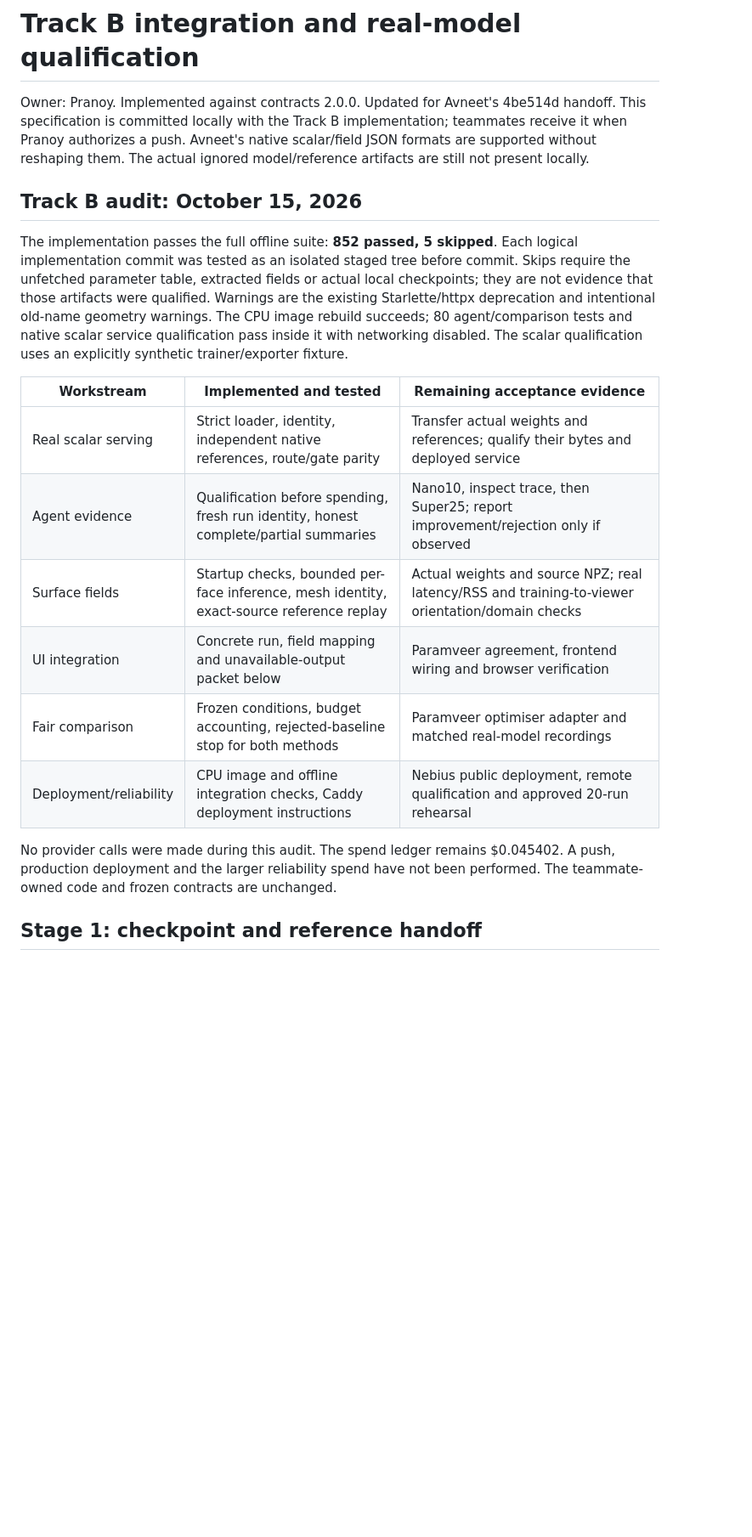
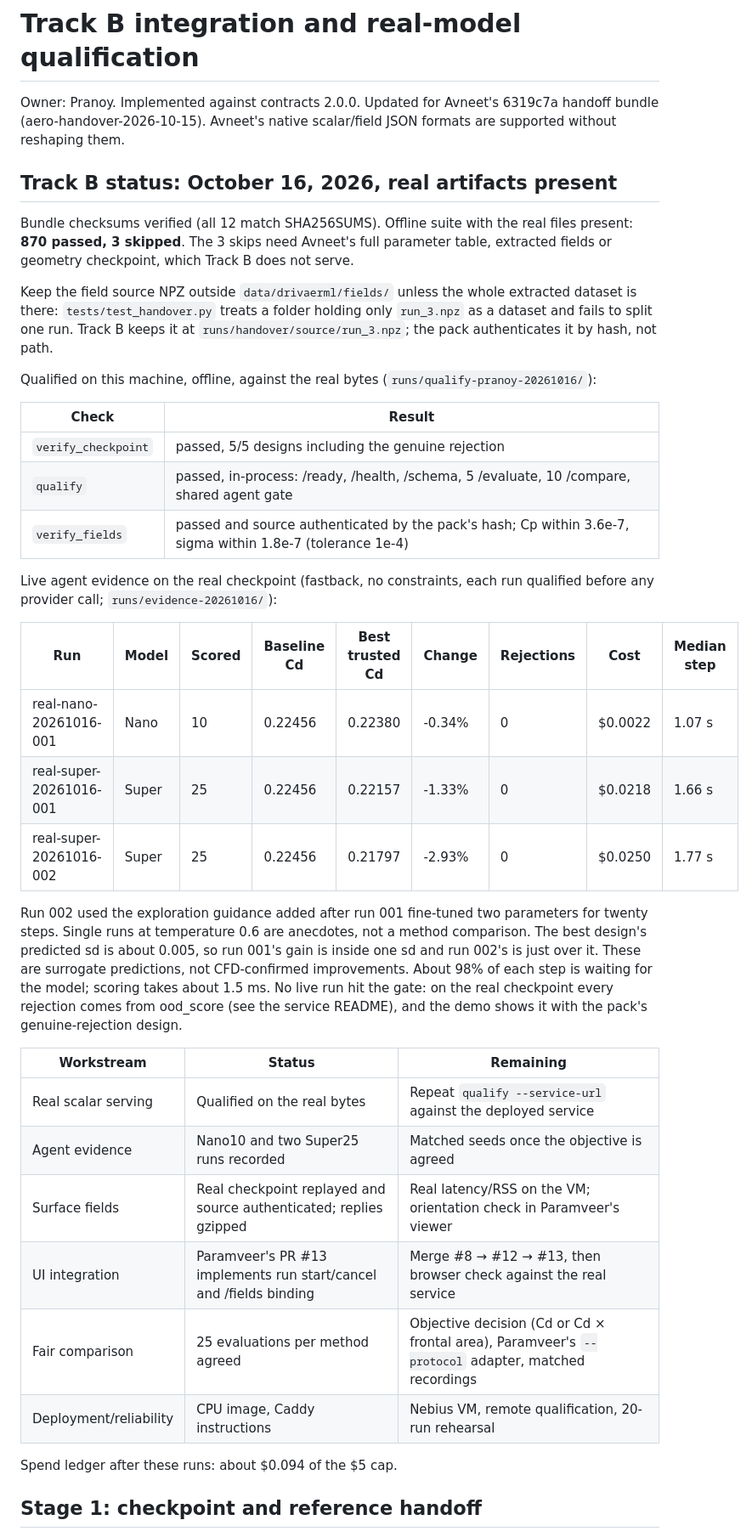
Before and after one commit to Nijjea1/Aero-Surrogate, a Markdown page: src/service/INTEGRATION.md, the part around one of its changes. Shown at 85% size. GitHub-like rendering; blank space fills up the shorter version.

Commit message:
Record real-artifact qualification and the first live agent evidence
Avneet's Oct 15 bundle verified against SHA256SUMS. On this machine, offline:
verify_checkpoint, qualify and verify_fields all pass on the real bytes, and
the field source is now authenticated by the pack's hash.

Live runs on the real checkpoint, each qualified before spending:
Nano10 -0.34% ($0.002), Super25 -1.33% ($0.022), and Super25 with the
exploration guidance -2.93% ($0.025). No run hit the gate. The gains are
surrogate predictions near the model's own sd of about 0.005, and single runs
are not a method comparison. The status table now lists only what remains:
objective decision, matched seeds, PR merges, deployment and rehearsal.

Co-Authored-By: Claude Opus 5.5 <noreply@anthropic.com>

```diff
--- a/src/service/INTEGRATION.md
+++ b/src/service/INTEGRATION.md
@@ -1,34 +1,58 @@
 # Track B integration and real-model qualification
 
 Owner: Pranoy. Implemented against contracts 2.0.0. Updated for Avneet's
-4be514d handoff. This specification is committed locally with the Track B
-implementation; teammates receive it when Pranoy authorizes a push.
-Avneet's native scalar/field JSON formats are supported without reshaping them.
-The actual ignored model/reference artifacts are still not present locally.
+6319c7a handoff bundle (aero-handover-2026-10-15). Avneet's native scalar/field
+JSON formats are supported without reshaping them.
 
-## Track B audit: October 15, 2026
+## Track B status: October 16, 2026, real artifacts present
 
-The implementation passes the full offline suite: **852 passed, 5 skipped**.
-Each logical implementation commit was tested as an isolated staged tree before
-commit. Skips require the unfetched parameter table, extracted fields or actual
-local checkpoints; they are not evidence that those artifacts were qualified.
-Warnings are the existing Starlette/httpx deprecation and intentional old-name
-geometry warnings. The CPU image rebuild succeeds; 80 agent/comparison tests and
-native scalar service qualification pass inside it with networking disabled.
-The scalar qualification uses an explicitly synthetic trainer/exporter fixture.
+Bundle checksums verified (all 12 match SHA256SUMS). Offline suite with the
+real files present: **870 passed, 3 skipped**. The 3 skips need Avneet's full
+parameter table, extracted fields or geometry checkpoint, which Track B does
+not serve.
 
-| Workstream | Implemented and tested | Remaining acceptance evidence |
+Keep the field source NPZ outside `data/drivaerml/fields/` unless the whole
+extracted dataset is there: `tests/test_handover.py` treats a folder holding
+only `run_3.npz` as a dataset and fails to split one run. Track B keeps it at
+`runs/handover/source/run_3.npz`; the pack authenticates it by hash, not path.
+
+Qualified on this machine, offline, against the real bytes
+(`runs/qualify-pranoy-20261016/`):
+
+| Check | Result |
+|---|---|
+| `verify_checkpoint` | passed, 5/5 designs including the genuine rejection |
+| `qualify` | passed, in-process: /ready, /health, /schema, 5 /evaluate, 10 /compare, shared agent gate |
+| `verify_fields` | passed and source authenticated by the pack's hash; Cp within 3.6e-7, sigma within 1.8e-7 (tolerance 1e-4) |
+
+Live agent evidence on the real checkpoint (fastback, no constraints, each run
+qualified before any provider call; `runs/evidence-20261016/`):
+
+| Run | Model | Scored | Baseline Cd | Best trusted Cd | Change | Rejections | Cost | Median step |
+|---|---|---|---|---|---|---|---|---|
+| real-nano-20261016-001 | Nano | 10 | 0.22456 | 0.22380 | -0.34% | 0 | $0.0022 | 1.07 s |
+| real-super-20261016-001 | Super | 25 | 0.22456 | 0.22157 | -1.33% | 0 | $0.0218 | 1.66 s |
+| real-super-20261016-002 | Super | 25 | 0.22456 | 0.21797 | -2.93% | 0 | $0.0250 | 1.77 s |
+
+Run 002 used the exploration guidance added after run 001 fine-tuned two
+parameters for twenty steps. Single runs at temperature 0.6 are anecdotes, not
+a method comparison. The best design's predicted sd is about 0.005, so run
+001's gain is inside one sd and run 002's is just over it. These are surrogate
+predictions, not CFD-confirmed improvements. About 98% of each step is waiting
+for the model; scoring takes about 1.5 ms. No live run hit the gate:
+on the real checkpoint every rejection comes from ood_score (see the service
+README), and the demo shows it with the pack's genuine-rejection design.
+
+| Workstream | Status | Remaining |
 |---|---|---|
-| Real scalar serving | Strict loader, identity, independent native references, route/gate parity | Transfer actual weights and references; qualify their bytes and deployed service |
-| Agent evidence | Qualification before spending, fresh run identity, honest complete/partial summaries | Nano10, inspect trace, then Super25; report improvement/rejection only if observed |
-| Surface fields | Startup checks, bounded per-face inference, mesh identity, exact-source reference replay | Actual weights and source NPZ; real latency/RSS and training-to-viewer orientation/domain checks |
-| UI integration | Concrete run, field mapping and unavailable-output packet below | Paramveer agreement, frontend wiring and browser verification |
-| Fair comparison | Frozen conditions, budget accounting, rejected-baseline stop for both methods | Paramveer optimiser adapter and matched real-model recordings |
-| Deployment/reliability | CPU image and offline integration checks, Caddy deployment instructions | Nebius public deployment, remote qualification and approved 20-run rehearsal |
+| Real scalar serving | Qualified on the real bytes | Repeat `qualify --service-url` against the deployed service |
+| Agent evidence | Nano10 and two Super25 runs recorded | Matched seeds once the objective is agreed |
+| Surface fields | Real checkpoint replayed and source authenticated; replies gzipped | Real latency/RSS on the VM; orientation check in Paramveer's viewer |
+| UI integration | Paramveer's PR #13 implements run start/cancel and /fields binding | Merge #8 → #12 → #13, then browser check against the real service |
+| Fair comparison | 25 evaluations per method agreed | Objective decision (Cd or Cd × frontal area), Paramveer's `--protocol` adapter, matched recordings |
+| Deployment/reliability | CPU image, Caddy instructions | Nebius VM, remote qualification, 20-run rehearsal |
 
-No provider calls were made during this audit. The spend ledger remains
-$0.045402. A push, production deployment and the larger reliability spend have
-not been performed. The teammate-owned code and frozen contracts are unchanged.
+Spend ledger after these runs: about $0.094 of the $5 cap.
 
 ## Stage 1: checkpoint and reference handoff
 
```
Also changed, not shown: other parts of src/service/INTEGRATION.md (+2 -2 lines).
